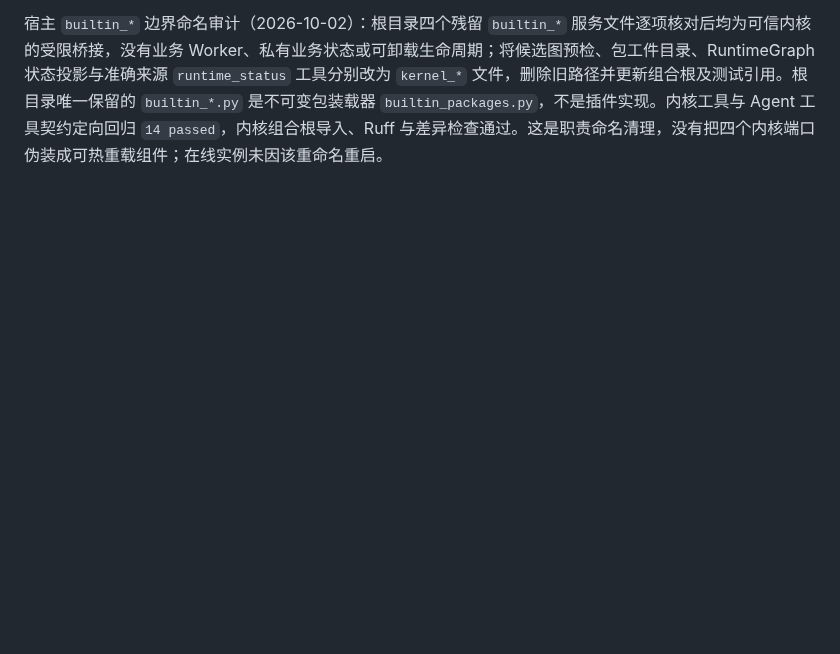
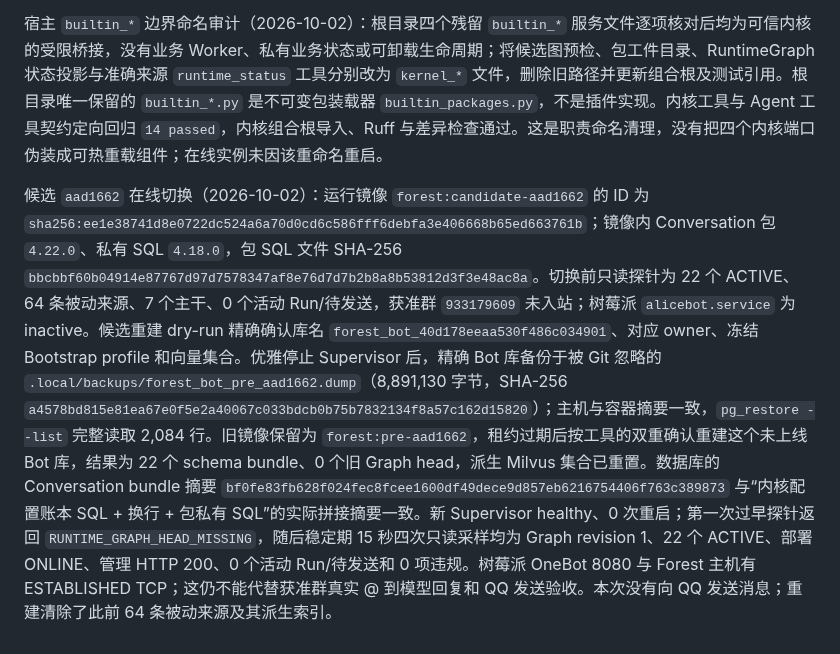
Before and after one commit to sjrsjz/forest, a Markdown page: doc/implementation-status.md, the part around the change. Drawn GitHub-style; blank space fills up the shorter version.

Commit message:
docs: record aad1662 live baseline cutover

```diff
--- a/doc/implementation-status.md
+++ b/doc/implementation-status.md
@@ -594,3 +594,5 @@ Memory 定点热重载回归（2026-10-02）：在隔离 PostgreSQL 的完整 22
 Context 前缀裁剪边界修正（2026-10-02）：`conversation_prepare_context_compaction` 过去在最旧 64 个活动单元内逐项排除未决触发/当前 Session 必留项，可能跳过中间受保护单元却归档其后的消息，破坏连续旧前缀与归档引用的时序语义。现在按 Context 顺序标出首个受保护单元，只归档它之前的连续前缀；若最旧单元受保护则本次跳过，等待触发结算或后续安全边界。Conversation 包升至 `4.22.0`，私有 SQL 基线升至 `4.18.0`。隔离 PostgreSQL 用例构造第 4 条为未决触发、第 5 条为可归档单元，验证计划只选择第 1–3 条；同一测试文件与完整 22 组件 Host 图回归 `2 passed in 338.34s`，Ruff 与差异检查通过。在线 Supervisor 仍运行旧 `4.17.0` SQL 基线，本次源码修正尚未切换；现有在线状态低于裁剪高水位，因此未在真实群中触发该边界。
 
 宿主 `builtin_*` 边界命名审计（2026-10-02）：根目录四个残留 `builtin_*` 服务文件逐项核对后均为可信内核的受限桥接，没有业务 Worker、私有业务状态或可卸载生命周期；将候选图预检、包工件目录、RuntimeGraph 状态投影与准确来源 `runtime_status` 工具分别改为 `kernel_*` 文件，删除旧路径并更新组合根及测试引用。根目录唯一保留的 `builtin_*.py` 是不可变包装载器 `builtin_packages.py`，不是插件实现。内核工具与 Agent 工具契约定向回归 `14 passed`，内核组合根导入、Ruff 与差异检查通过。这是职责命名清理，没有把四个内核端口伪装成可热重载组件；在线实例未因该重命名重启。
+
+候选 `aad1662` 在线切换（2026-10-02）：运行镜像 `forest:candidate-aad1662` 的 ID 为 `sha256:ee1e38741d8e0722dc524a6a70d0cd6c586fff6debfa3e406668b65ed663761b`；镜像内 Conversation 包 `4.22.0`、私有 SQL `4.18.0`，包 SQL 文件 SHA-256 `bbcbbf60b04914e87767d97d7578347af8e76d7d7b2b8a8b53812d3f3e48ac8a`。切换前只读探针为 22 个 ACTIVE、64 条被动来源、7 个主干、0 个活动 Run/待发送，获准群 `933179609` 未入站；树莓派 `alicebot.service` 为 inactive。候选重建 dry-run 精确确认库名 `forest_bot_40d178eeaa530f486c034901`、对应 owner、冻结 Bootstrap profile 和向量集合。优雅停止 Supervisor 后，精确 Bot 库备份于被 Git 忽略的 `.local/backups/forest_bot_pre_aad1662.dump`（8,891,130 字节，SHA-256 `a4578bd815e81ea67e0f5e2a40067c033bdcb0b75b7832134f8a57c162d15820`）；主机与容器摘要一致，`pg_restore --list` 完整读取 2,084 行。旧镜像保留为 `forest:pre-aad1662`，租约过期后按工具的双重确认重建这个未上线 Bot 库，结果为 22 个 schema bundle、0 个旧 Graph head，派生 Milvus 集合已重置。数据库的 Conversation bundle 摘要 `bf0fe83fb628f024fec8fcee1600df49dece9d857eb6216754406f763c389873` 与“内核配置账本 SQL + 换行 + 包私有 SQL”的实际拼接摘要一致。新 Supervisor healthy、0 次重启；第一次过早探针返回 `RUNTIME_GRAPH_HEAD_MISSING`，随后稳定期 15 秒四次只读采样均为 Graph revision 1、22 个 ACTIVE、部署 ONLINE、管理 HTTP 200、0 个活动 Run/待发送和 0 项违规。树莓派 OneBot 8080 与 Forest 主机有 ESTABLISHED TCP；这仍不能代替获准群真实 @ 到模型回复和 QQ 发送验收。本次没有向 QQ 发送消息；重建清除了此前 64 条被动来源及其派生索引。
```
